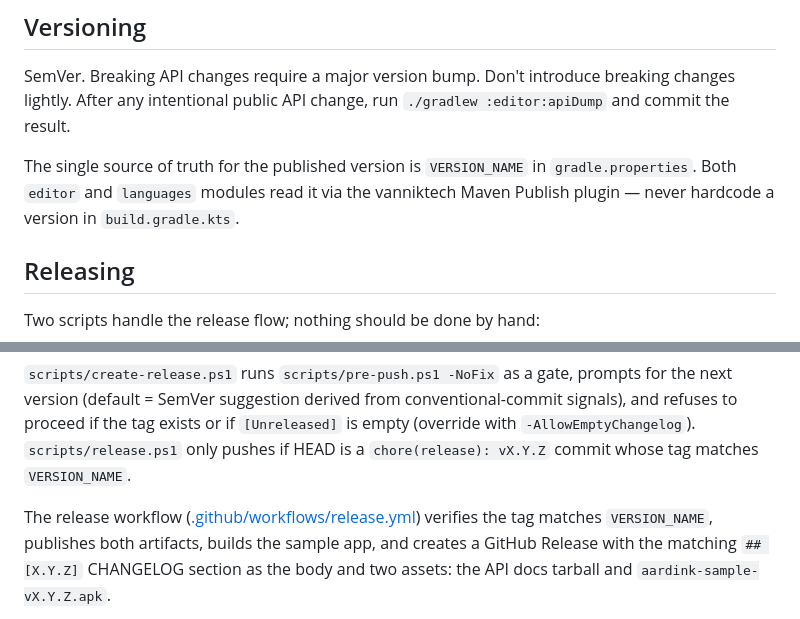
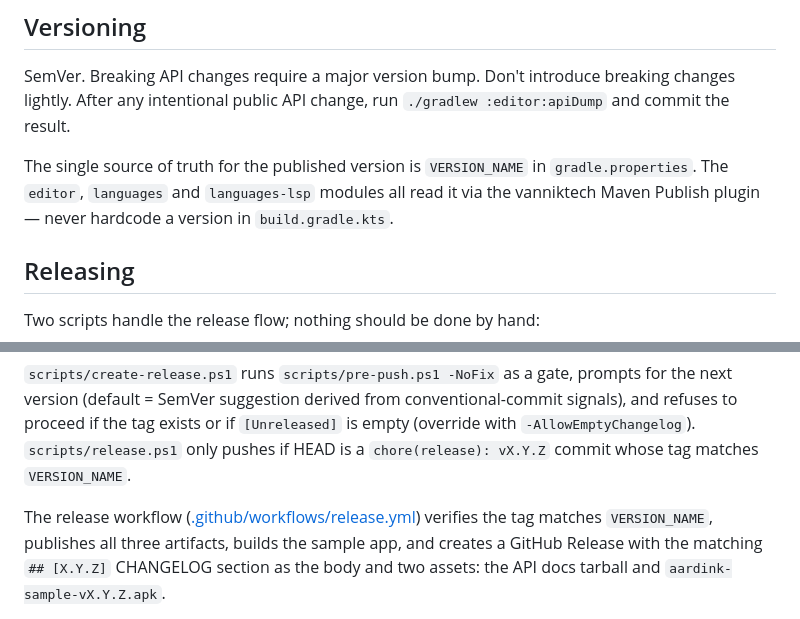
Before and after one commit to aardarch/aardink, a Markdown page: AGENTS.md, 2 parts joined by grey strips. Rendered like a GitHub page.

Commit message:
docs: note languages-lsp in versioning and releases

```diff
--- a/AGENTS.md
+++ b/AGENTS.md
@@ -110,8 +110,8 @@ SemVer. Breaking API changes require a major version bump. Don't introduce break
 After any intentional public API change, run `./gradlew :editor:apiDump` and commit the result.
 
 The single source of truth for the published version is `VERSION_NAME` in
-`gradle.properties`. Both `editor` and `languages` modules read it via the vanniktech
-Maven Publish plugin — never hardcode a version in `build.gradle.kts`.
+`gradle.properties`. The `editor`, `languages` and `languages-lsp` modules all read it via the
+vanniktech Maven Publish plugin — never hardcode a version in `build.gradle.kts`.
 
 ## Releasing
 
@@ -131,7 +131,7 @@ proceed if the tag exists or if `[Unreleased]` is empty (override with
 commit whose tag matches `VERSION_NAME`.
 
 The release workflow ([.github/workflows/release.yml](.github/workflows/release.yml))
-verifies the tag matches `VERSION_NAME`, publishes both artifacts, builds the sample app,
+verifies the tag matches `VERSION_NAME`, publishes all three artifacts, builds the sample app,
 and creates a GitHub Release with the matching `## [X.Y.Z]` CHANGELOG section as the body
 and two assets: the API docs tarball and `aardink-sample-vX.Y.Z.apk`.
 
```
